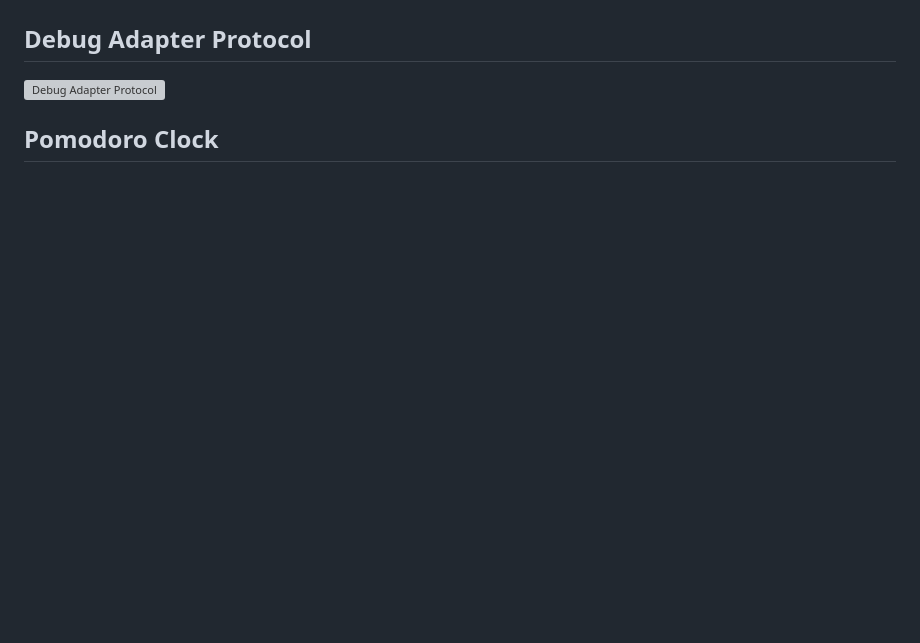
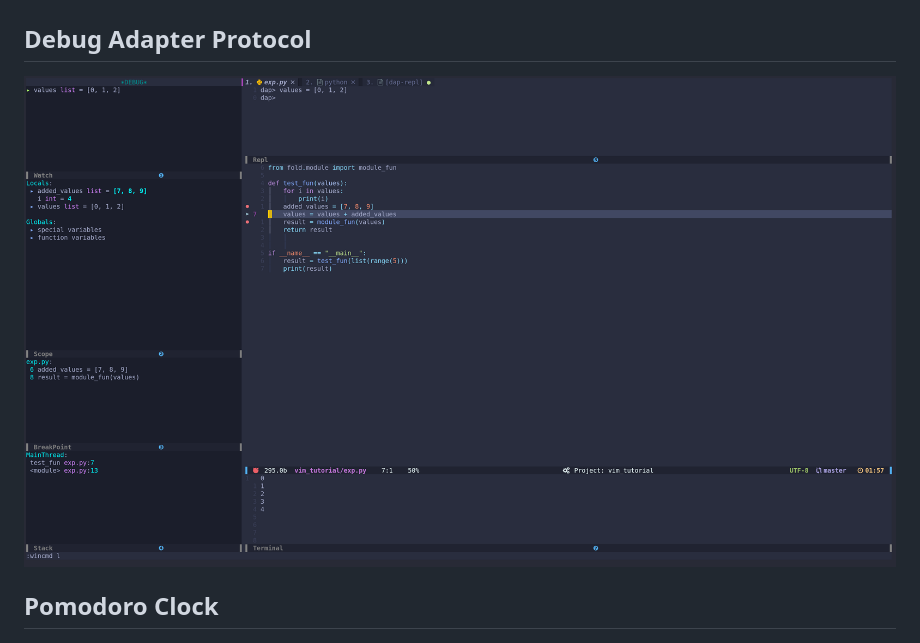
Before and after one commit to cstsunfu/.sea.nvim, a Markdown page: readme.md, the part around the change. GitHub-like rendering; pictures changed too: pic/dap.png (added); blank space fills up the shorter version; grey boxes are pictures that could not be loaded.

Commit message:
update screenshot

```diff
--- a/readme.md
+++ b/readme.md
@@ -109,7 +109,7 @@ For getting the best performance, please use the GPU-based terminal:
 ![Project TODO](./pic/project_todo.png)
 
 ## Debug Adapter Protocol
-![Debug Adapter Protocol](./pic/debug_adapter_protocol.png)
+![Debug Adapter Protocol](./pic/dap.png)
 
 ## Pomodoro Clock
 ![Pomodoro Clock](./pic/pomodoro.png)
```
Also changed, not shown: pic/markdown.png (added).
